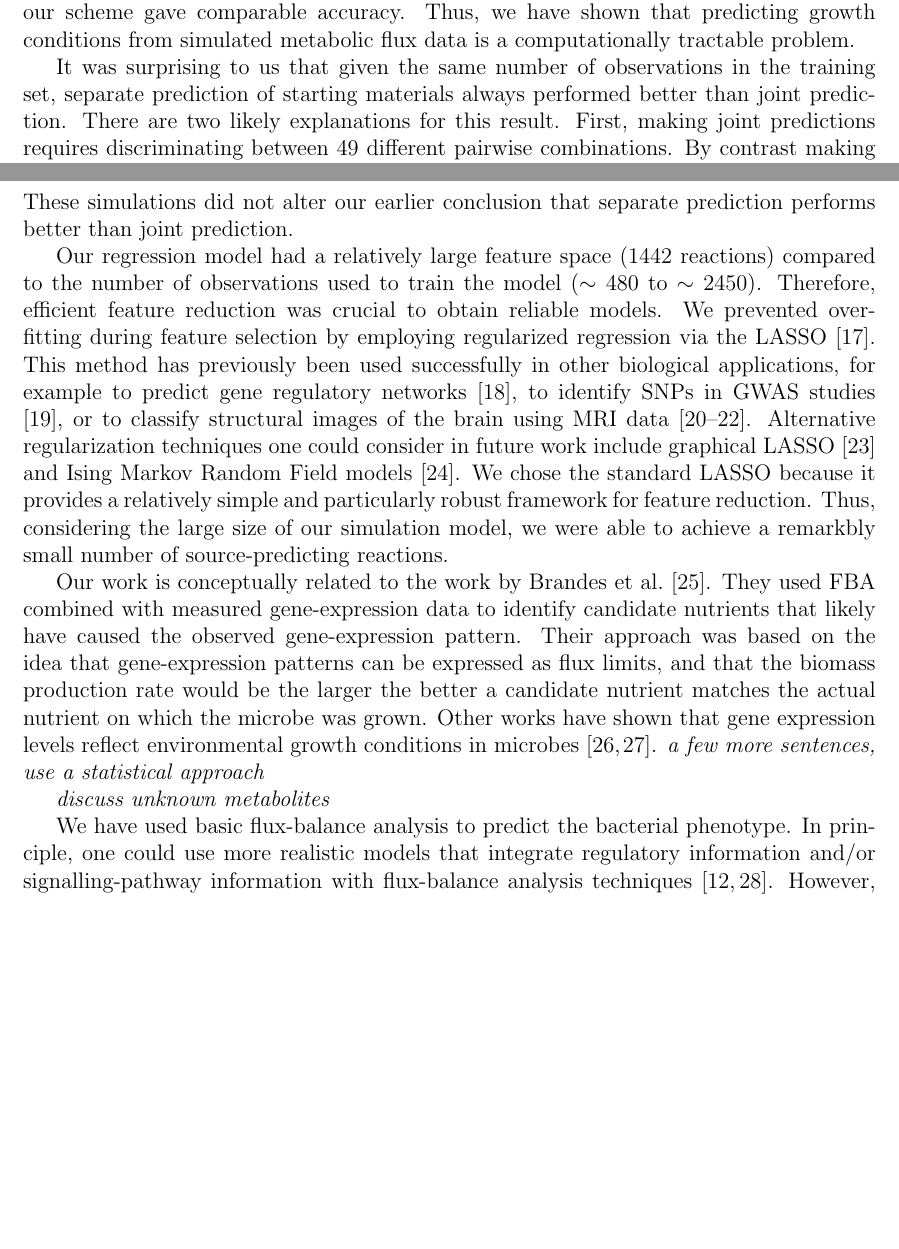
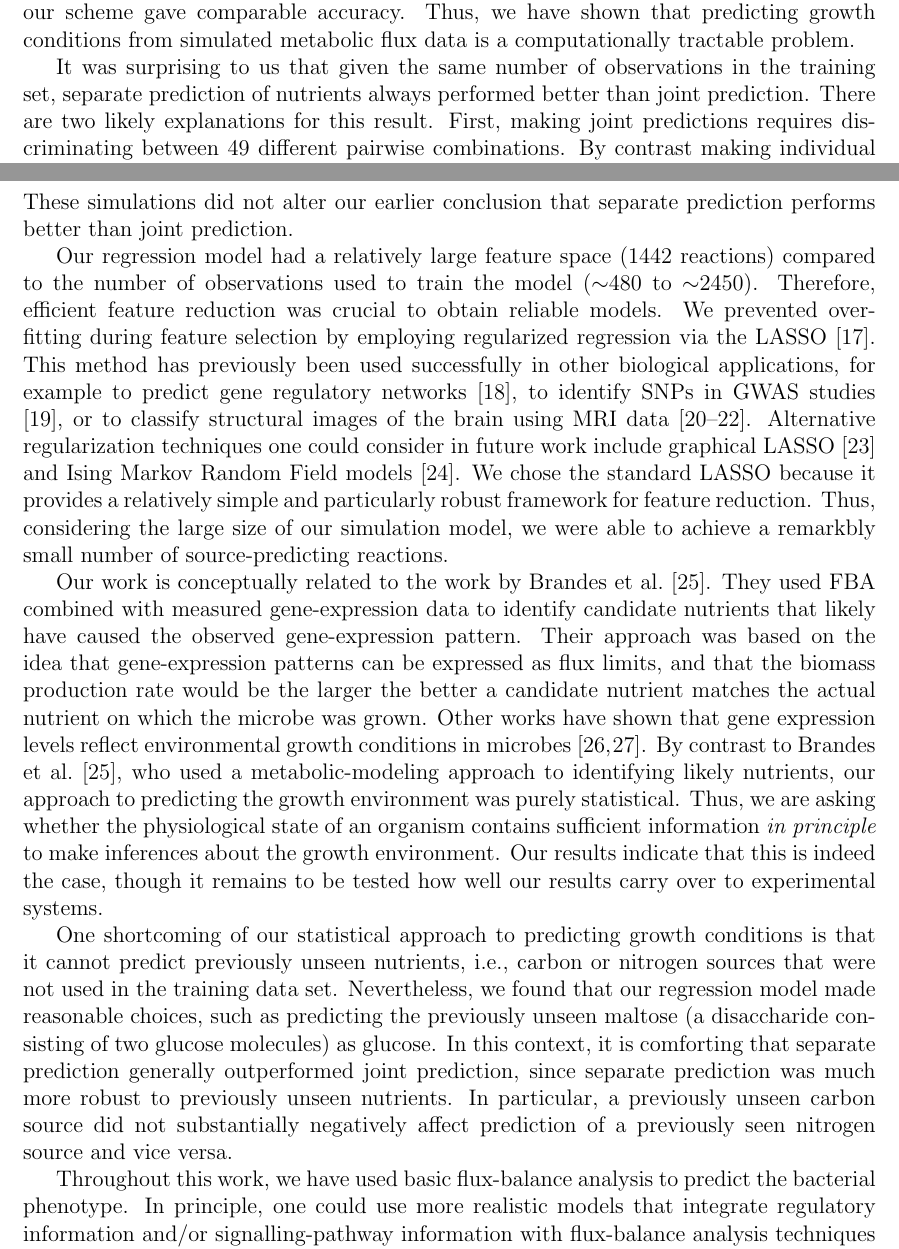
Before and after one commit to clauswilke/Ecoli_FBA_input_prediction, a LaTeX paper (Manuscript/FBAGLMNET.tex): two parts of pages 9 and 10 of 26, joined at a grey line, cut so that both start at the same text, the shorter picture padded with empty space. Compiled offline with pdfLaTeX.

Commit message:
first complete draft.

```diff
--- a/Manuscript/FBAGLMNET.tex
+++ b/Manuscript/FBAGLMNET.tex
@@ -144,18 +144,17 @@ At a contamination level of 20 C/N, all the 700 flux measurements were viable (b
 
 We have developed a method for making predictions regarding bacterial growth conditions from known simulated metabolic fluxes. We generated fluxes using the complete \emph{E. coli} metabolic network model for 7 carbon and 7 nitrogen sources. Then, we divided the data into training and test sets and employed machine learning with a generalized linear framework to train a model to predict growth conditions. We found that even at high contamination levels, we could make reliable predictions regarding growth media for all of the sources we tested. Of note, our data indicates separately predicting carbon and nitrogen sources performs better than joint prediction as paired input. Although this result is to some extent influenced by the volume of training data, it very likely says something important about metabolic reactions in the \emph{E. coli} metabolic network. In addition, our results indicate that for most input metabolites at least one predictive reaction commonly occurs near its entry point to central metabolism. Finally, we found that the number of reaction fluxes required to make accurate predictions is relatively small. Also, extending our prediction algorithm to more experimentally relevant growth media, our scheme gave comparable accuracy. Thus, we have shown that predicting growth conditions from simulated metabolic flux data is a computationally tractable problem.
 
-It was surprising to us that given the same number of observations in the training set, separate prediction of starting materials always performed better than joint prediction. There are two likely explanations for this result. First, making joint predictions requires discriminating between 49 different pairwise combinations. By contrast making individual predictions only requires discriminating 7 different conditions in two different sets. Thus, one possible explanation for the lack of predictive power is that we simply did not have the appropriate level of training data. Indeed adjusting the amount of training data appears to have a dramatic effect on joint prediction in particular (Figure~\ref{fig:misclassification}). On the other hand, such an issue represents an important experimental concern. Often the size of the training set, being experimentally determined, is just as limiting as the size of the testing set. As a result, our analysis indicates employing a separate prediction strategy will generally be more useful for experimental application. Second, although the mechanism is not completely clear to us, separate prediction may gain additional power due to the physiology of the organism. For example, if the initial, metabolite-unique, steps of metabolic entry are often predictive (as they appear to be), running independent predictions would be expected to perform better per amount of data; in essence such a prediction strategy makes the assumption that pathways for the various metabolites are largely disconnected. By contrast, if one were using a single metabolite as a combined carbon and nitrogen source, we may expect an independent prediction strategy to perform relatively poorly as the independence assumption is not satisfied.
+It was surprising to us that given the same number of observations in the training set, separate prediction of nutrients always performed better than joint prediction. There are two likely explanations for this result. First, making joint predictions requires discriminating between 49 different pairwise combinations. By contrast making individual predictions only requires discriminating 7 different conditions in two different sets. Thus, one possible explanation for the lack of predictive power is that we simply did not have the appropriate level of training data. Indeed adjusting the amount of training data appears to have a dramatic effect on joint prediction in particular (Figure~\ref{fig:misclassification}). On the other hand, such an issue represents an important experimental concern. Often the size of the training set, being experimentally determined, is just as limiting as the size of the testing set. As a result, our analysis indicates employing a separate prediction strategy will generally be more useful for experimental application. Second, although the mechanism is not completely clear to us, separate prediction may gain additional power due to the physiology of the organism. For example, if the initial, metabolite-unique, steps of metabolic entry are often predictive (as they appear to be), running independent predictions would be expected to perform better per amount of data; in essence such a prediction strategy makes the assumption that pathways for the various metabolites are largely disconnected. By contrast, if one were using a single metabolite as a combined carbon and nitrogen source, we may expect an independent prediction strategy to perform relatively poorly as the independence assumption is not satisfied.
 
 Although the background contamination can have a dramatic affect on model accuracy, the misclassification rate remained acceptably low even with 10 randomly picked C/N contaminants. The addition of this contamination revealed one interesting and unexpected physiological hypothesis about the \emph{E. coli} metabolism. Namely, as the contamination increases from 1 C/N to 10 C/N, our model increasingly predicts acetate and pyruvate as the default carbon sources. Due to its centrality in terms of energy production, for any input growth source the reactions that lead to the TCA cycle or the reactions within the TCA cycle should have some reasonable amount of reaction flux. In other words, acetate and pyruvate as default nutrient sources may not be so surprising when one considers acetate's and pyruvate's central role in the TCA cycle---it is essentially the center of bacterial metabolism. To be sure that the observed default carbon source misclassification was not an artifact of nutrient limitation (carbon versus nitrogen), we increased the uptake rates of carbon source artificially high while keeping nitrogen source at normal uptake and vice versa. This ensures limiting conditions for one source and non-limiting for the other. These simulations did not alter our earlier conclusion that separate prediction performs better than joint prediction.
 
-Our regression model had a relatively large feature space (1442 reactions) compared to the number of observations used to train the model ($\sim480$ to $\sim2450$). Therefore, efficient feature reduction was crucial to obtain reliable models. We prevented over-fitting during feature selection by employing regularized regression via the LASSO \cite{Tibshirani1996}. This method has previously been used successfully in other biological applications, for example to predict gene regulatory networks \cite{Menendezetal2010}, to identify SNPs in GWAS studies \cite{Wuetal2009}, or to classify structural images of the brain using MRI data \cite{Casanovaetal2011,Casanovaetal2012,Wangetal2012}. Alternative regularization techniques one could consider in future work include graphical LASSO \cite{Friedmanetal2008} and Ising Markov Random Field models \cite{Ravikumaretal2010}. We chose the standard LASSO because it provides a relatively simple and particularly robust framework for feature reduction. Thus, considering the large size of our simulation model, we were able to achieve a remarkbly small number of source-predicting reactions.
+Our regression model had a relatively large feature space (1442 reactions) compared to the number of observations used to train the model ($\mathord{\sim}480$ to $\mathord{\sim}2450$). Therefore, efficient feature reduction was crucial to obtain reliable models. We prevented over-fitting during feature selection by employing regularized regression via the LASSO \cite{Tibshirani1996}. This method has previously been used successfully in other biological applications, for example to predict gene regulatory networks \cite{Menendezetal2010}, to identify SNPs in GWAS studies \cite{Wuetal2009}, or to classify structural images of the brain using MRI data \cite{Casanovaetal2011,Casanovaetal2012,Wangetal2012}. Alternative regularization techniques one could consider in future work include graphical LASSO \cite{Friedmanetal2008} and Ising Markov Random Field models \cite{Ravikumaretal2010}. We chose the standard LASSO because it provides a relatively simple and particularly robust framework for feature reduction. Thus, considering the large size of our simulation model, we were able to achieve a remarkbly small number of source-predicting reactions.
 
-Our work is conceptually related to the work by Brandes et al.~\cite{Brandesetal2012}. They used FBA combined with measured gene-expression data to identify candidate nutrients that likely have caused the observed gene-expression pattern. Their approach was based on the idea that gene-expression patterns can be expressed as flux limits, and that the biomass production rate would be the larger the better a candidate nutrient matches the actual nutrient on which the microbe was grown. Other works have shown that gene expression levels reflect environmental growth conditions in microbes \cite{Schnappingeretal2003,Baevetal2006}. \emph{a few more sentences, use a statistical approach}
+Our work is conceptually related to the work by Brandes et al.~\cite{Brandesetal2012}. They used FBA combined with measured gene-expression data to identify candidate nutrients that likely have caused the observed gene-expression pattern. Their approach was based on the idea that gene-expression patterns can be expressed as flux limits, and that the biomass production rate would be the larger the better a candidate nutrient matches the actual nutrient on which the microbe was grown. Other works have shown that gene expression levels reflect environmental growth conditions in microbes \cite{Schnappingeretal2003,Baevetal2006}. By contrast to Brandes et al.~\cite{Brandesetal2012}, who used a metabolic-modeling approach to identifying likely nutrients, our approach to predicting the growth environment was purely statistical. Thus, we are asking whether the physiological state of an organism contains sufficient information \emph{in principle} to make inferences about the growth environment. Our results indicate that this is indeed the case, though it remains to be tested how well our results carry over to experimental systems.
 
-\emph{discuss unknown metabolites}
+One shortcoming of our statistical approach to predicting growth conditions is that it cannot predict previously unseen nutrients, i.e., carbon or nitrogen sources that were not used in the training data set. Nevertheless, we found that our regression model made reasonable choices, such as predicting the previously unseen maltose (a disaccharide consisting of two glucose molecules) as glucose. In this context, it is comforting that separate prediction generally outperformed joint prediction, since separate prediction was much more robust to previously unseen nutrients. In particular, a previously unseen carbon source did not substantially negatively affect prediction of a previously seen nitrogen source and vice versa.
 
-
-We have used basic flux-balance analysis to predict the bacterial phenotype. In principle, one could use more realistic models that integrate regulatory information and/or signalling-pathway information with flux-balance analysis techniques \cite{CovertPalsson2002,Covertetal2008}. However, our study was a pure simulation study, primarily aimed at testing to what extent a statistical approach could be used to identify growth conditions from physiological measurements. Since our results indicate that this approach is feasible, even with a relatively modest number of observations in the training data set, a more useful next step would be to try the same approach on experimental data, using measured mRNA or protein abundances as features in the regression model.
+Throughout this work, we have used basic flux-balance analysis to predict the bacterial phenotype. In principle, one could use more realistic models that integrate regulatory information and/or signalling-pathway information with flux-balance analysis techniques \cite{CovertPalsson2002,Covertetal2008}. However, our study was a pure simulation study, primarily aimed at testing to what extent a statistical approach could be used to identify growth conditions from physiological measurements. Since our results indicate that this approach is feasible, even with a relatively modest number of observations in the training data set, a more useful next step would be to try the same approach on experimental data, using measured mRNA or protein abundances as features in the regression model.
 
 
 \section*{Materials and Methods}
```
Also changed, not shown: Manuscript/FBAGLMNET.pdf, Manuscript/FBAGLMNET.tex (4 more changed lines).
